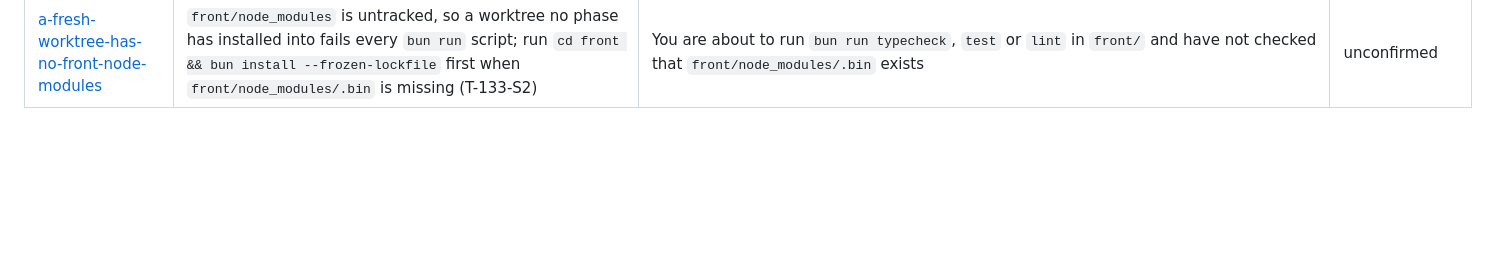
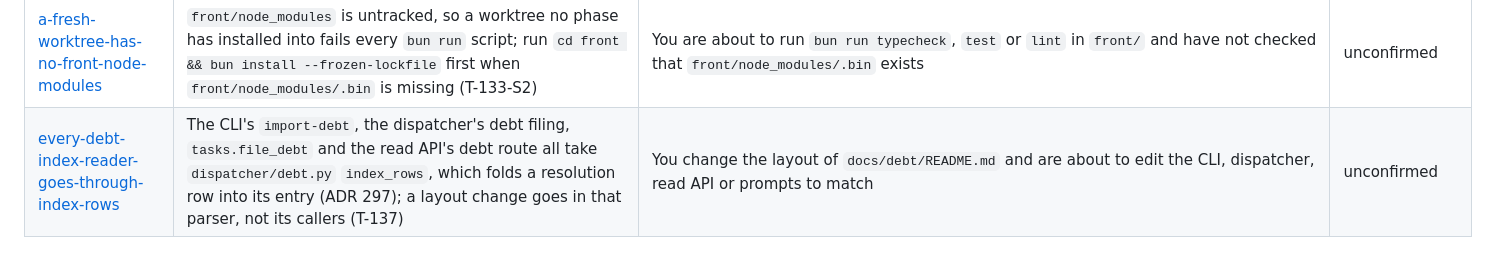
Before and after one commit to Johnny952/agent-harness, a Markdown page: docs/learnings/README.md, the part around the change. GitHub-like rendering; blank space fills up the shorter version.

Commit message:
agent(auditor): T-137
Committed by the ia-harness dispatcher after the auditor phase.

Account: cuenta1
Session: 7f8337cc-b9bd-45b7-8abf-6bc6b95f9caa

```diff
--- a/docs/learnings/README.md
+++ b/docs/learnings/README.md
@@ -193,3 +193,4 @@ not plan around it.
 | [a-resolve-conflicts-comment-opens-resolve-conflict-comma](a-resolve-conflicts-comment-opens-resolve-conflict-comma.md) | `worker._resolve_conflict` writes one `dispatcher` comment per outcome, `resolve conflict, asked by <actor>: <detail>`; the outcome word is only in the action's `result.outcome` (ADR 285, T-133-S1) | You want to show what became of a queued *resolve conflict* and are about to filter a task's comments for it | unconfirmed |
 | [the-resolve-conflict-201-is-the-bare-action-record](the-resolve-conflict-201-is-the-bare-action-record.md) | `http_resolve_conflict` answers through `_action`: the 201 is the queued `ActionRecord` itself and a refusal is `{error}` only, unlike approve's and request changes' `{verdict, action}`; read `res.id`, not `res.action.id` (ADR 285, ADR 288, T-133-S2) | You read the answer to `POST /api/tasks/<id>/resolve-conflict` in `front/` or a test, modelling it on approve or request changes | unconfirmed |
 | [a-fresh-worktree-has-no-front-node-modules](a-fresh-worktree-has-no-front-node-modules.md) | `front/node_modules` is untracked, so a worktree no phase has installed into fails every `bun run` script; run `cd front && bun install --frozen-lockfile` first when `front/node_modules/.bin` is missing (T-133-S2) | You are about to run `bun run typecheck`, `test` or `lint` in `front/` and have not checked that `front/node_modules/.bin` exists | unconfirmed |
+| [every-debt-index-reader-goes-through-index-rows](every-debt-index-reader-goes-through-index-rows.md) | The CLI's `import-debt`, the dispatcher's debt filing, `tasks.file_debt` and the read API's debt route all take `dispatcher/debt.py` `index_rows`, which folds a resolution row into its entry (ADR 297); a layout change goes in that parser, not its callers (T-137) | You change the layout of `docs/debt/README.md` and are about to edit the CLI, dispatcher, read API or prompts to match | unconfirmed |
```
Also changed, not shown: docs/debt/log.md (+4 -0 lines), docs/learnings/every-debt-index-reader-goes-through-index-rows.md (added, +33 -0 lines).
